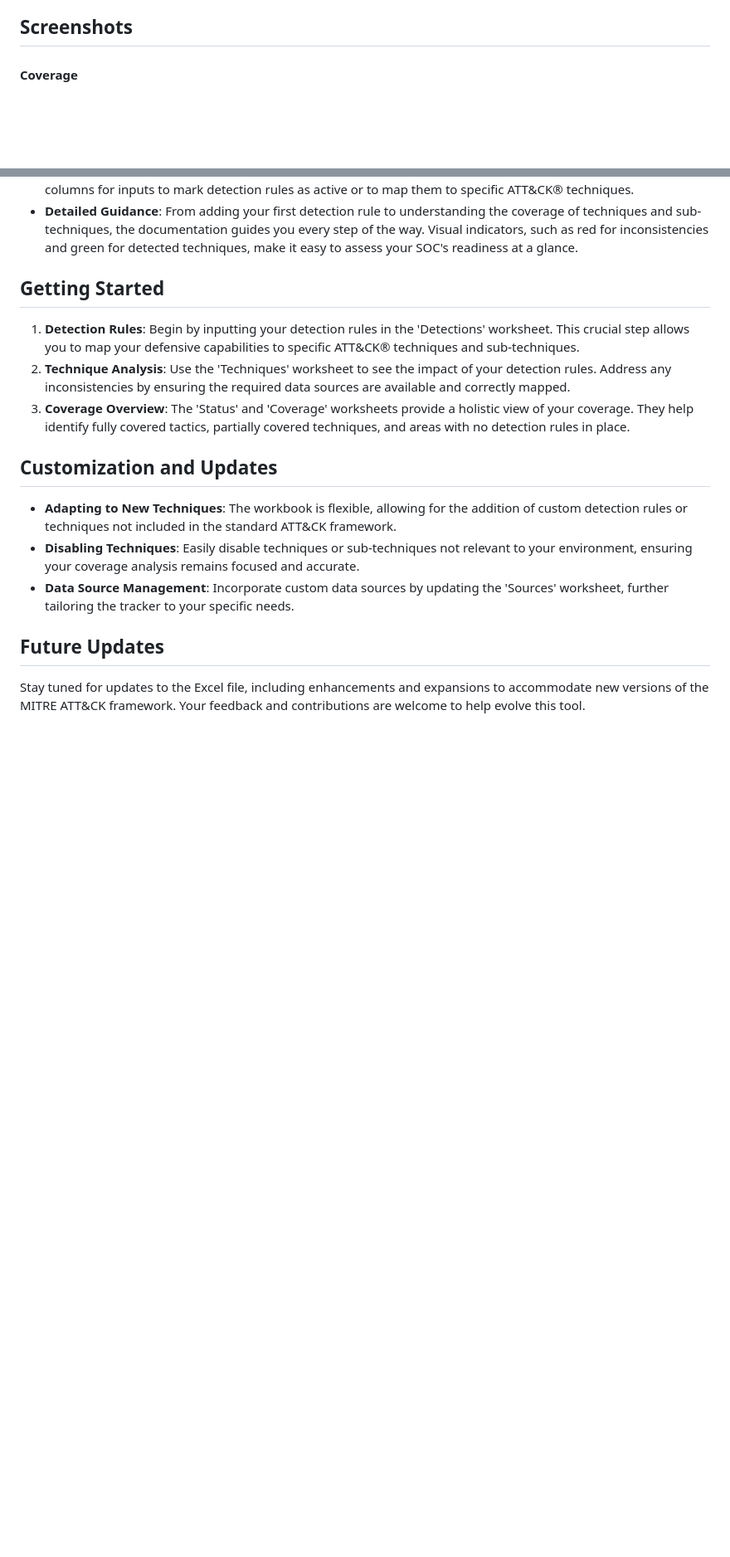
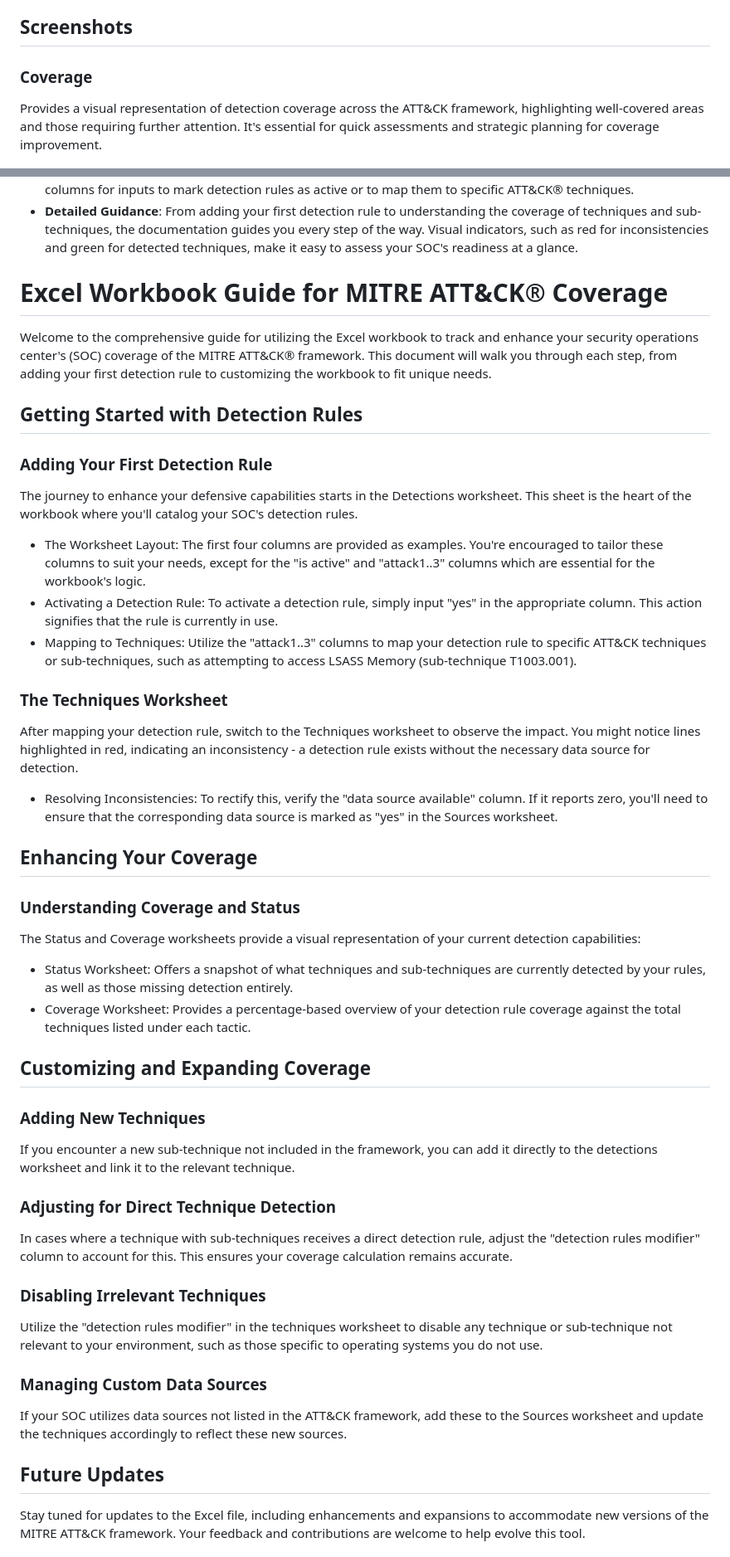
Before and after one commit to quitehacker/MITRE-ATTACK-Enterprise-Matrix-in-Excel-for-SOC, a Markdown page: README.md, 2 parts joined by grey strips. Shown at 83% size. Rendered like a GitHub page; blank space fills up the shorter version.

```diff
--- a/README.md
+++ b/README.md
@@ -4,5 +4,7 @@
 Welcome to the Enhanced MITRE ATT&CK® Coverage Tracker, a streamlined and excel-centric approach designed for Security Operations Centers (SOCs) to manage and measure the coverage of MITRE ATT&CK® tactics and techniques. This project aims to provide SOC analysts and security consultants with a simple, portable, and effective tool for gaining insights into their defensive capabilities against cyber threats.
 
 ## Screenshots
-#### Coverage
+### Coverage
+Provides a visual representation of detection coverage across the ATT&CK framework, highlighting well-covered areas and those requiring further attention. It's essential for quick assessments and strategic planning for coverage improvement.
+
 ![Coverage](images/Coverage.png)
@@ -21,17 +39,41 @@ The core of this project is the Excel file, `MITRE ATT&CK Enterprise Matrix for
 - **User-Friendly Design**: With a mix of colored headers for ease of navigation - gray for static fields, blue for calculated values, and white for user inputs - the workbook is designed for straightforward use. Focus on white columns for inputs to mark detection rules as active or to map them to specific ATT&CK® techniques.
 - **Detailed Guidance**: From adding your first detection rule to understanding the coverage of techniques and sub-techniques, the documentation guides you every step of the way. Visual indicators, such as red for inconsistencies and green for detected techniques, make it easy to assess your SOC's readiness at a glance.
 
-## Getting Started
+# Excel Workbook Guide for MITRE ATT&CK® Coverage
+Welcome to the comprehensive guide for utilizing the Excel workbook to track and enhance your security operations center's (SOC) coverage of the MITRE ATT&CK® framework. This document will walk you through each step, from adding your first detection rule to customizing the workbook to fit unique needs.
 
-1. **Detection Rules**: Begin by inputting your detection rules in the 'Detections' worksheet. This crucial step allows you to map your defensive capabilities to specific ATT&CK® techniques and sub-techniques.
-2. **Technique Analysis**: Use the 'Techniques' worksheet to see the impact of your detection rules. Address any inconsistencies by ensuring the required data sources are available and correctly mapped.
-3. **Coverage Overview**: The 'Status' and 'Coverage' worksheets provide a holistic view of your coverage. They help identify fully covered tactics, partially covered techniques, and areas with no detection rules in place.
+## Getting Started with Detection Rules
+### Adding Your First Detection Rule
+The journey to enhance your defensive capabilities starts in the Detections worksheet. This sheet is the heart of the workbook where you'll catalog your SOC's detection rules.
 
-## Customization and Updates
+* The Worksheet Layout: The first four columns are provided as examples. You're encouraged to tailor these columns to suit your needs, except for the "is active" and "attack1..3" columns which are essential for the workbook's logic.
+* Activating a Detection Rule: To activate a detection rule, simply input "yes" in the appropriate column. This action signifies that the rule is currently in use.
+* Mapping to Techniques: Utilize the "attack1..3" columns to map your detection rule to specific ATT&CK techniques or sub-techniques, such as attempting to access LSASS Memory (sub-technique T1003.001).
 
-- **Adapting to New Techniques**: The workbook is flexible, allowing for the addition of custom detection rules or techniques not included in the standard ATT&CK framework.
-- **Disabling Techniques**: Easily disable techniques or sub-techniques not relevant to your environment, ensuring your coverage analysis remains focused and accurate.
-- **Data Source Management**: Incorporate custom data sources by updating the 'Sources' worksheet, further tailoring the tracker to your specific needs.
+### The Techniques Worksheet
+After mapping your detection rule, switch to the Techniques worksheet to observe the impact. You might notice lines highlighted in red, indicating an inconsistency - a detection rule exists without the necessary data source for detection.
+
+* Resolving Inconsistencies: To rectify this, verify the "data source available" column. If it reports zero, you'll need to ensure that the corresponding data source is marked as "yes" in the Sources worksheet.
+
+## Enhancing Your Coverage
+### Understanding Coverage and Status
+The Status and Coverage worksheets provide a visual representation of your current detection capabilities:
+
+* Status Worksheet: Offers a snapshot of what techniques and sub-techniques are currently detected by your rules, as well as those missing detection entirely.
+* Coverage Worksheet: Provides a percentage-based overview of your detection rule coverage against the total techniques listed under each tactic.
+
+## Customizing and Expanding Coverage
+### Adding New Techniques
+If you encounter a new sub-technique not included in the framework, you can add it directly to the detections worksheet and link it to the relevant technique.
+
+### Adjusting for Direct Technique Detection
+In cases where a technique with sub-techniques receives a direct detection rule, adjust the "detection rules modifier" column to account for this. This ensures your coverage calculation remains accurate.
+
+### Disabling Irrelevant Techniques
+Utilize the "detection rules modifier" in the techniques worksheet to disable any technique or sub-technique not relevant to your environment, such as those specific to operating systems you do not use.
+
+### Managing Custom Data Sources
+If your SOC utilizes data sources not listed in the ATT&CK framework, add these to the Sources worksheet and update the techniques accordingly to reflect these new sources.
 
 ## Future Updates
 
```
Also changed, not shown: other parts of README.md (+18 -2 lines).
